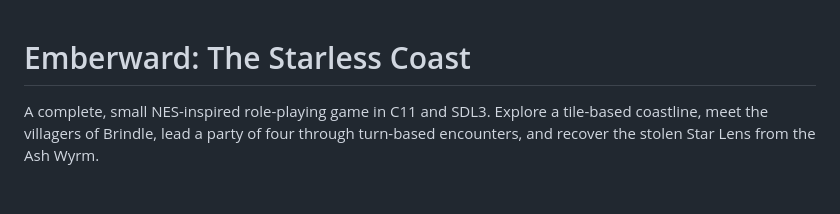
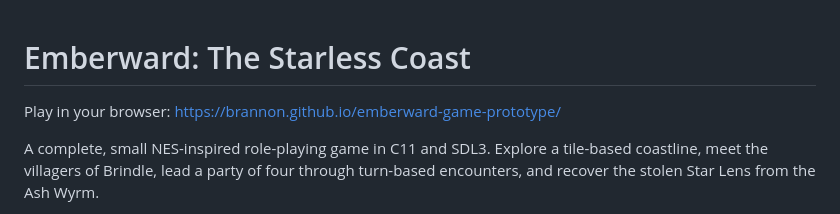
Before and after one commit to brannon/emberward-game-prototype, a Markdown page: README.md, the part around the change. Rendered like a GitHub page; blank space fills up the shorter version.

Commit message:
Added link to GitHub Pages hosted version.

```diff
--- a/README.md
+++ b/README.md
@@ -1,4 +1,6 @@
 # Emberward: The Starless Coast
+
+Play in your browser: https://brannon.github.io/emberward-game-prototype/
 
 A complete, small NES-inspired role-playing game in C11 and SDL3. Explore a
 tile-based coastline, meet the villagers of Brindle, lead a party of four through
```
